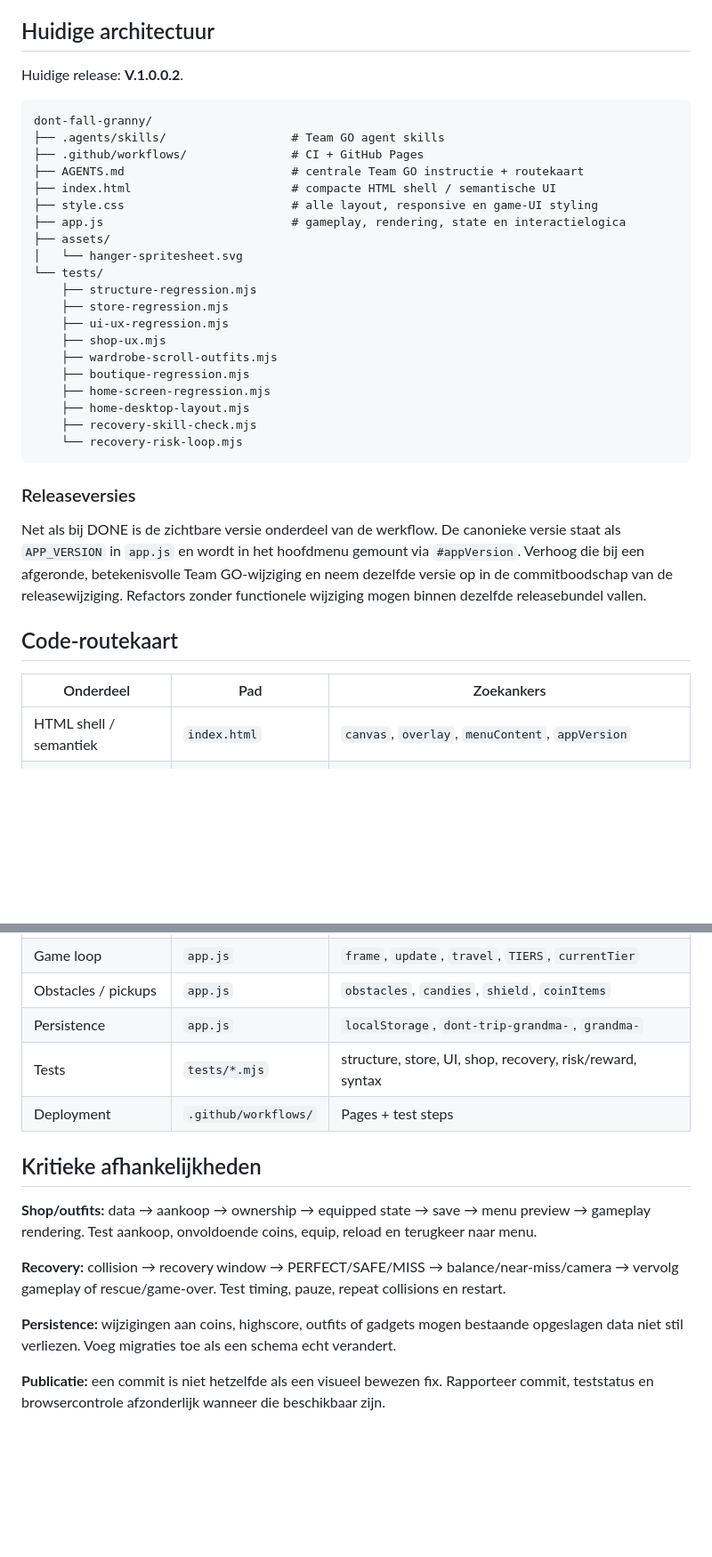
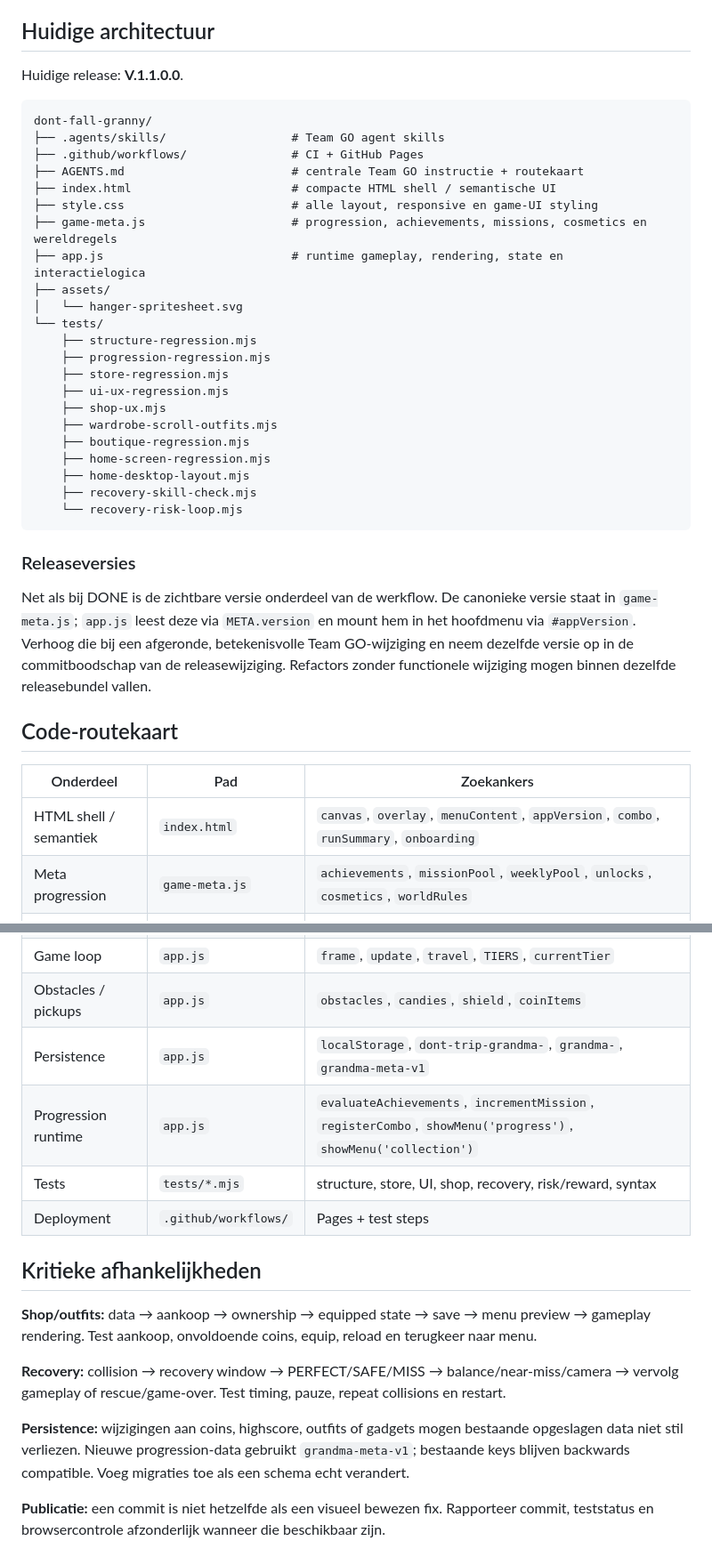
Before and after one commit to wanderwerkhoven-afk/dont-fall-granny, a Markdown page: AGENTS.md, 2 parts joined by grey strips. Shown at 89% size. GitHub-like rendering; blank space fills up the shorter version.

Commit message:
docs: document progression architecture V.1.1.0.0

````diff
--- a/AGENTS.md
+++ b/AGENTS.md
@@ -88,7 +88,7 @@ Targeted re-check
 
 ## Huidige architectuur
 
-Huidige release: **V.1.0.0.2**.
+Huidige release: **V.1.1.0.0**.
 
 ```text
 dont-fall-granny/
@@ -97,11 +97,13 @@ dont-fall-granny/
 ├── AGENTS.md                        # centrale Team GO instructie + routekaart
 ├── index.html                       # compacte HTML shell / semantische UI
 ├── style.css                        # alle layout, responsive en game-UI styling
-├── app.js                           # gameplay, rendering, state en interactielogica
+├── game-meta.js                     # progression, achievements, missions, cosmetics en wereldregels
+├── app.js                           # runtime gameplay, rendering, state en interactielogica
 ├── assets/
 │   └── hanger-spritesheet.svg
 └── tests/
     ├── structure-regression.mjs
+    ├── progression-regression.mjs
     ├── store-regression.mjs
     ├── ui-ux-regression.mjs
     ├── shop-ux.mjs
@@ -114,13 +116,14 @@ dont-fall-granny/
 ```
 
 ### Releaseversies
-Net als bij DONE is de zichtbare versie onderdeel van de werkflow. De canonieke versie staat als `APP_VERSION` in `app.js` en wordt in het hoofdmenu gemount via `#appVersion`. Verhoog die bij een afgeronde, betekenisvolle Team GO-wijziging en neem dezelfde versie op in de commitboodschap van de releasewijziging. Refactors zonder functionele wijziging mogen binnen dezelfde releasebundel vallen.
+Net als bij DONE is de zichtbare versie onderdeel van de werkflow. De canonieke versie staat in `game-meta.js`; `app.js` leest deze via `META.version` en mount hem in het hoofdmenu via `#appVersion`. Verhoog die bij een afgeronde, betekenisvolle Team GO-wijziging en neem dezelfde versie op in de commitboodschap van de releasewijziging. Refactors zonder functionele wijziging mogen binnen dezelfde releasebundel vallen.
 
 ## Code-routekaart
 
 | Onderdeel | Pad | Zoekankers |
 | --- | --- | --- |
-| HTML shell / semantiek | `index.html` | `canvas`, `overlay`, `menuContent`, `appVersion` |
+| HTML shell / semantiek | `index.html` | `canvas`, `overlay`, `menuContent`, `appVersion`, `combo`, `runSummary`, `onboarding` |
+| Meta progression | `game-meta.js` | `achievements`, `missionPool`, `weeklyPool`, `unlocks`, `cosmetics`, `worldRules` |
 | Layout / responsive | `style.css` | `.shell`, `.game`, media queries |
 | Canvas / HUD styling | `style.css` | `.scoreboard`, `.tier-track`, `.controls` |
 | Menu / winkel styling | `style.css` | `#overlay`, `.menu-tabs`, `.store-grid` |
@@ -133,7 +136,8 @@ Net als bij DONE is de zichtbare versie onderdeel van de werkflow. De canonieke
 | Near miss / balance | `app.js` | `NearMissController`, `BalanceController`, `nearMissCandidate` |
 | Game loop | `app.js` | `frame`, `update`, `travel`, `TIERS`, `currentTier` |
 | Obstacles / pickups | `app.js` | `obstacles`, `candies`, `shield`, `coinItems` |
-| Persistence | `app.js` | `localStorage`, `dont-trip-grandma-`, `grandma-` |
+| Persistence | `app.js` | `localStorage`, `dont-trip-grandma-`, `grandma-`, `grandma-meta-v1` |
+| Progression runtime | `app.js` | `evaluateAchievements`, `incrementMission`, `registerCombo`, `showMenu('progress')`, `showMenu('collection')` |
 | Tests | `tests/*.mjs` | structure, store, UI, shop, recovery, risk/reward, syntax |
 | Deployment | `.github/workflows/` | Pages + test steps |
 
@@ -142,7 +146,7 @@ Net als bij DONE is de zichtbare versie onderdeel van de werkflow. De canonieke
 
 **Recovery:** collision → recovery window → PERFECT/SAFE/MISS → balance/near-miss/camera → vervolg gameplay of rescue/game-over. Test timing, pauze, repeat collisions en restart.
 
-**Persistence:** wijzigingen aan coins, highscore, outfits of gadgets mogen bestaande opgeslagen data niet stil verliezen. Voeg migraties toe als een schema echt verandert.
+**Persistence:** wijzigingen aan coins, highscore, outfits of gadgets mogen bestaande opgeslagen data niet stil verliezen. Nieuwe progression-data gebruikt `grandma-meta-v1`; bestaande keys blijven backwards compatible. Voeg migraties toe als een schema echt verandert.
 
 **Publicatie:** een commit is niet hetzelfde als een visueel bewezen fix. Rapporteer commit, teststatus en browsercontrole afzonderlijk wanneer die beschikbaar zijn.
 
````
